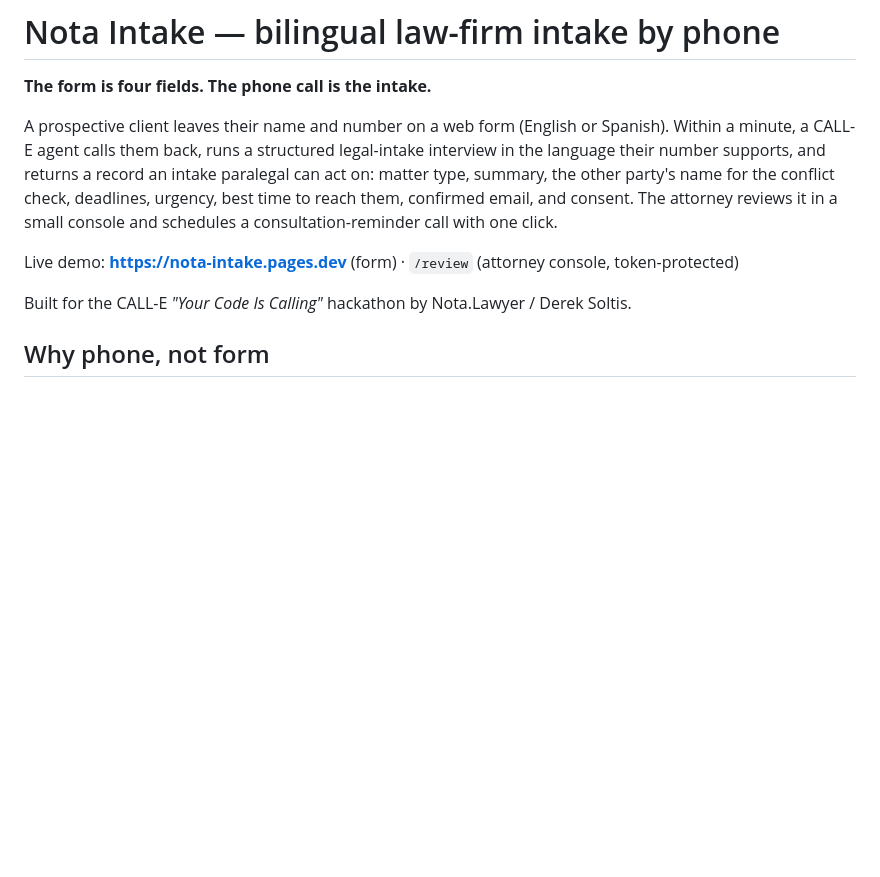
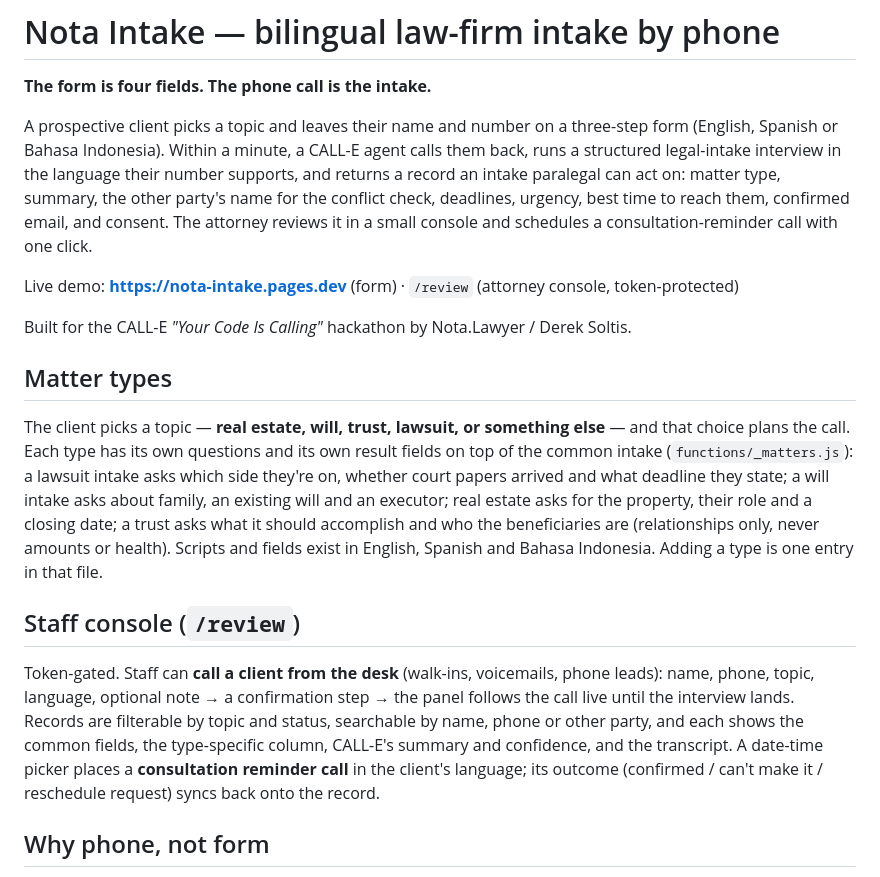
Before and after one commit to banksythequantLab/nota-intake, a Markdown page: README.md, the part around the change. Rendered like a GitHub page; blank space fills up the shorter version.

Commit message:
docs: matter types and staff console
Co-Authored-By: Claude Fable 5.1 <noreply@anthropic.com>

Claude-Session: https://claude.ai/code/session_01Ar57DXrn9KZuK8ATrr7Y73

```diff
--- a/README.md
+++ b/README.md
@@ -2,7 +2,7 @@
 
 **The form is four fields. The phone call is the intake.**
 
-A prospective client leaves their name and number on a web form (English or Spanish). Within a minute,
+A prospective client picks a topic and leaves their name and number on a three-step form (English, Spanish or Bahasa Indonesia). Within a minute,
 a CALL-E agent calls them back, runs a structured legal-intake interview in the language their number
 supports, and returns a record an intake paralegal can act on: matter type, summary, the other party's
 name for the conflict check, deadlines, urgency, best time to reach them, confirmed email, and consent.
@@ -11,6 +11,24 @@ The attorney reviews it in a small console and schedules a consultation-reminder
 Live demo: **https://nota-intake.pages.dev** (form) · `/review` (attorney console, token-protected)
 
 Built for the CALL-E *"Your Code Is Calling"* hackathon by Nota.Lawyer / Derek Soltis.
+
+## Matter types
+
+The client picks a topic — **real estate, will, trust, lawsuit, or something else** — and that choice plans the
+call. Each type has its own questions and its own result fields on top of the common intake (`functions/_matters.js`):
+a lawsuit intake asks which side they're on, whether court papers arrived and what deadline they state; a will intake
+asks about family, an existing will and an executor; real estate asks for the property, their role and a closing date;
+a trust asks what it should accomplish and who the beneficiaries are (relationships only, never amounts or health).
+Scripts and fields exist in English, Spanish and Bahasa Indonesia. Adding a type is one entry in that file.
+
+## Staff console (`/review`)
+
+Token-gated. Staff can **call a client from the desk** (walk-ins, voicemails, phone leads): name, phone, topic,
+language, optional note → a confirmation step → the panel follows the call live until the interview lands.
+Records are filterable by topic and status, searchable by name, phone or other party, and each shows the
+common fields, the type-specific column, CALL-E's summary and confidence, and the transcript. A date-time picker
+places a **consultation reminder call** in the client's language; its outcome (confirmed / can't make it /
+reschedule request) syncs back onto the record.
 
 ## Why phone, not form
 
```
